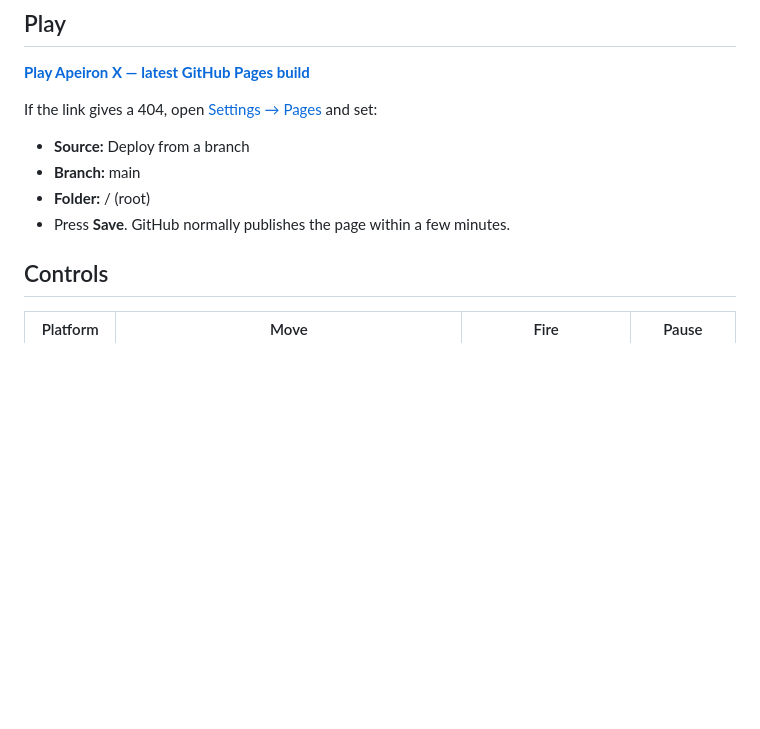
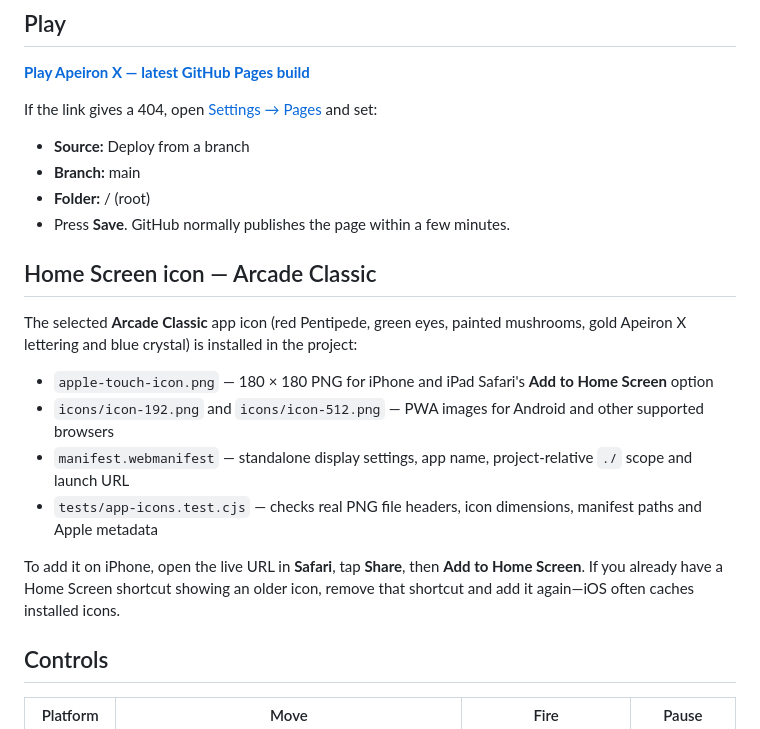
Before and after one commit to hambonesoftware/apeironX, a Markdown page: README.md, the part around the change. GitHub-like rendering; blank space fills up the shorter version.

Commit message:
Document selected Arcade Classic Home Screen icon and installation steps

```diff
--- a/README.md
+++ b/README.md
@@ -11,6 +11,17 @@ If the link gives a 404, open [Settings → Pages](https://github.com/hambonesof
 - **Branch:** main
 - **Folder:** / (root)
 - Press **Save**. GitHub normally publishes the page within a few minutes.
+
+## Home Screen icon — Arcade Classic
+
+The selected **Arcade Classic** app icon (red Pentipede, green eyes, painted mushrooms, gold Apeiron X lettering and blue crystal) is installed in the project:
+
+- `apple-touch-icon.png` — 180 × 180 PNG for iPhone and iPad Safari's **Add to Home Screen** option
+- `icons/icon-192.png` and `icons/icon-512.png` — PWA images for Android and other supported browsers
+- `manifest.webmanifest` — standalone display settings, app name, project-relative `./` scope and launch URL
+- `tests/app-icons.test.cjs` — checks real PNG file headers, icon dimensions, manifest paths and Apple metadata
+
+To add it on iPhone, open the live URL in **Safari**, tap **Share**, then **Add to Home Screen**. If you already have a Home Screen shortcut showing an older icon, remove that shortcut and add it again—iOS often caches installed icons.
 
 ## Controls
 
```
